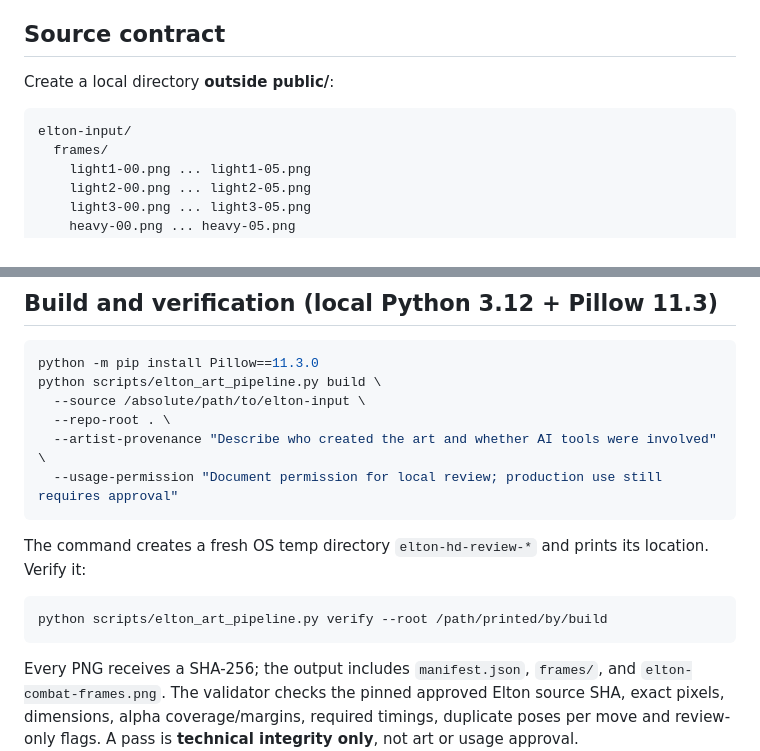
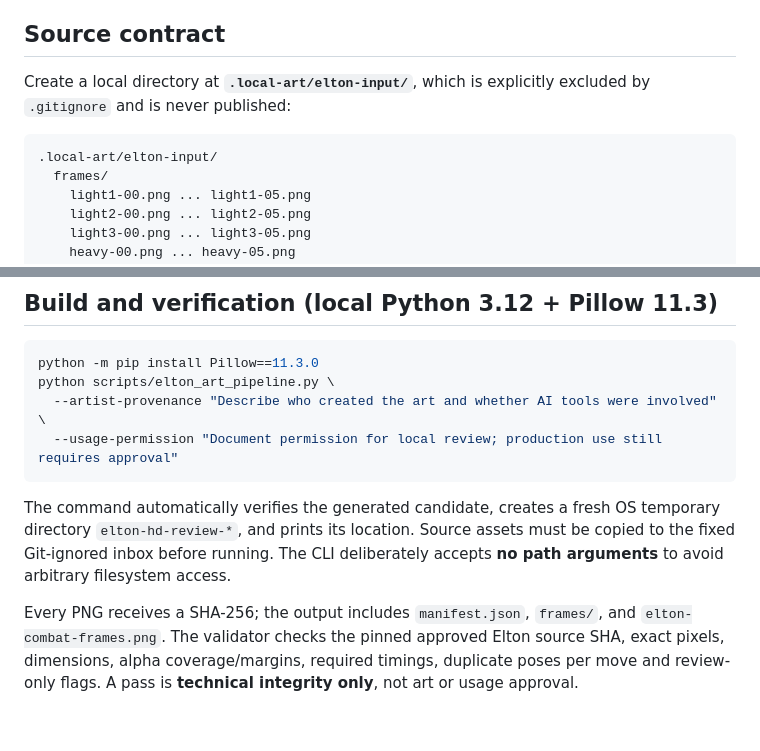
Before and after one commit to eltonmalumbot/penaburcombat, a Markdown page: docs/ELTON_HD_ART_INTAKE.md, 2 parts joined by grey strips. Drawn GitHub-style; blank space fills up the shorter version.

Commit message:
docs(security): document fixed local-only Elton art inbox and auto verification

````diff
--- a/docs/ELTON_HD_ART_INTAKE.md
+++ b/docs/ELTON_HD_ART_INTAKE.md
@@ -10,10 +10,10 @@ Elton's approved public atlas provides only idle/walk poses. Light1–3, Heavy,
 
 ## Source contract
 
-Create a local directory **outside public/**:
+Create a local directory at **`.local-art/elton-input/`**, which is explicitly excluded by `.gitignore` and is never published:
 
 ```text
-elton-input/
+.local-art/elton-input/
   frames/
     light1-00.png ... light1-05.png
     light2-00.png ... light2-05.png
@@ -41,18 +41,12 @@ These match existing `src/game/moves.ts`. Do not change any gameplay stats, hitb
 
 ```bash
 python -m pip install Pillow==11.3.0
-python scripts/elton_art_pipeline.py build \
-  --source /absolute/path/to/elton-input \
-  --repo-root . \
+python scripts/elton_art_pipeline.py \
   --artist-provenance "Describe who created the art and whether AI tools were involved" \
   --usage-permission "Document permission for local review; production use still requires approval"
 ```
 
-The command creates a fresh OS temp directory `elton-hd-review-*` and prints its location. Verify it:
-
-```bash
-python scripts/elton_art_pipeline.py verify --root /path/printed/by/build
-```
+The command automatically verifies the generated candidate, creates a fresh OS temporary directory `elton-hd-review-*`, and prints its location. Source assets must be copied to the fixed Git-ignored inbox before running. The CLI deliberately accepts **no path arguments** to avoid arbitrary filesystem access.
 
 Every PNG receives a SHA-256; the output includes `manifest.json`, `frames/`, and `elton-combat-frames.png`. The validator checks the pinned approved Elton source SHA, exact pixels, dimensions, alpha coverage/margins, required timings, duplicate poses per move and review-only flags. A pass is **technical integrity only**, not art or usage approval.
 
````
